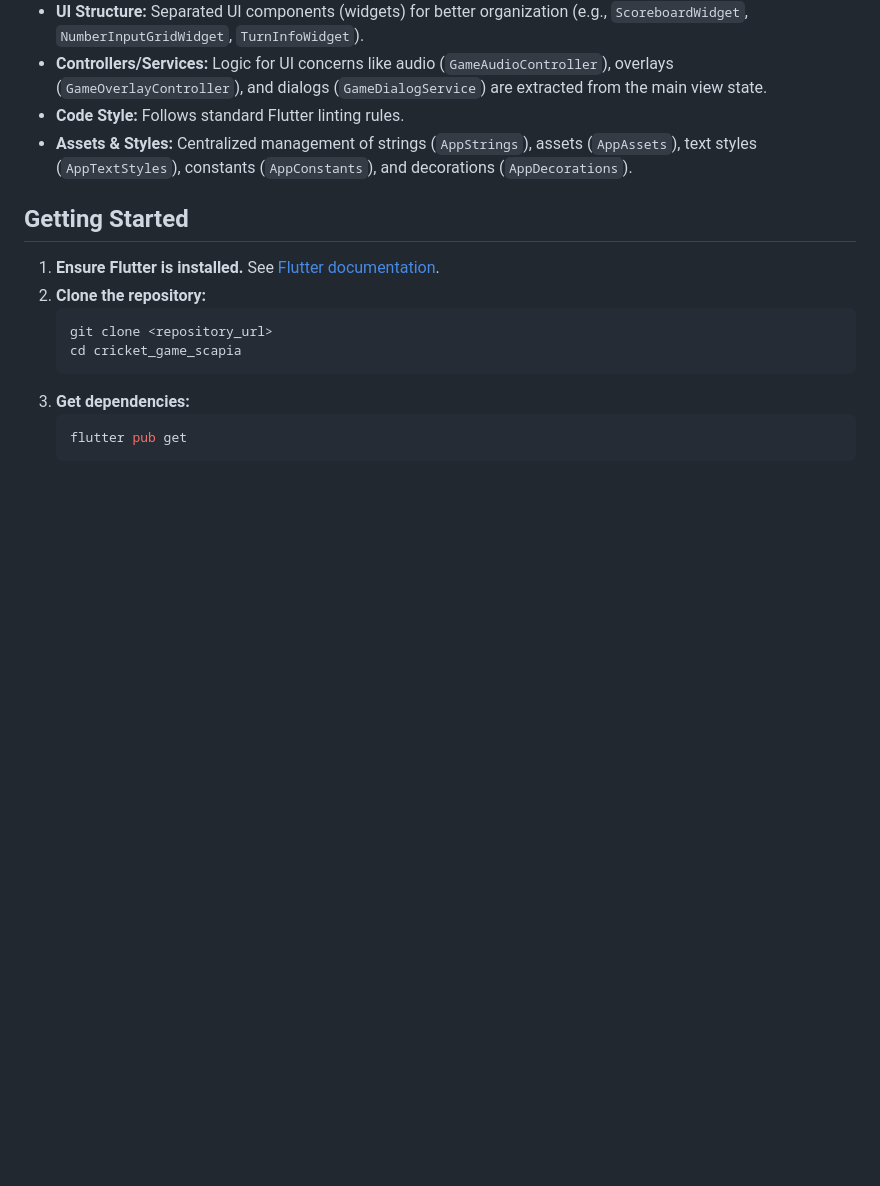
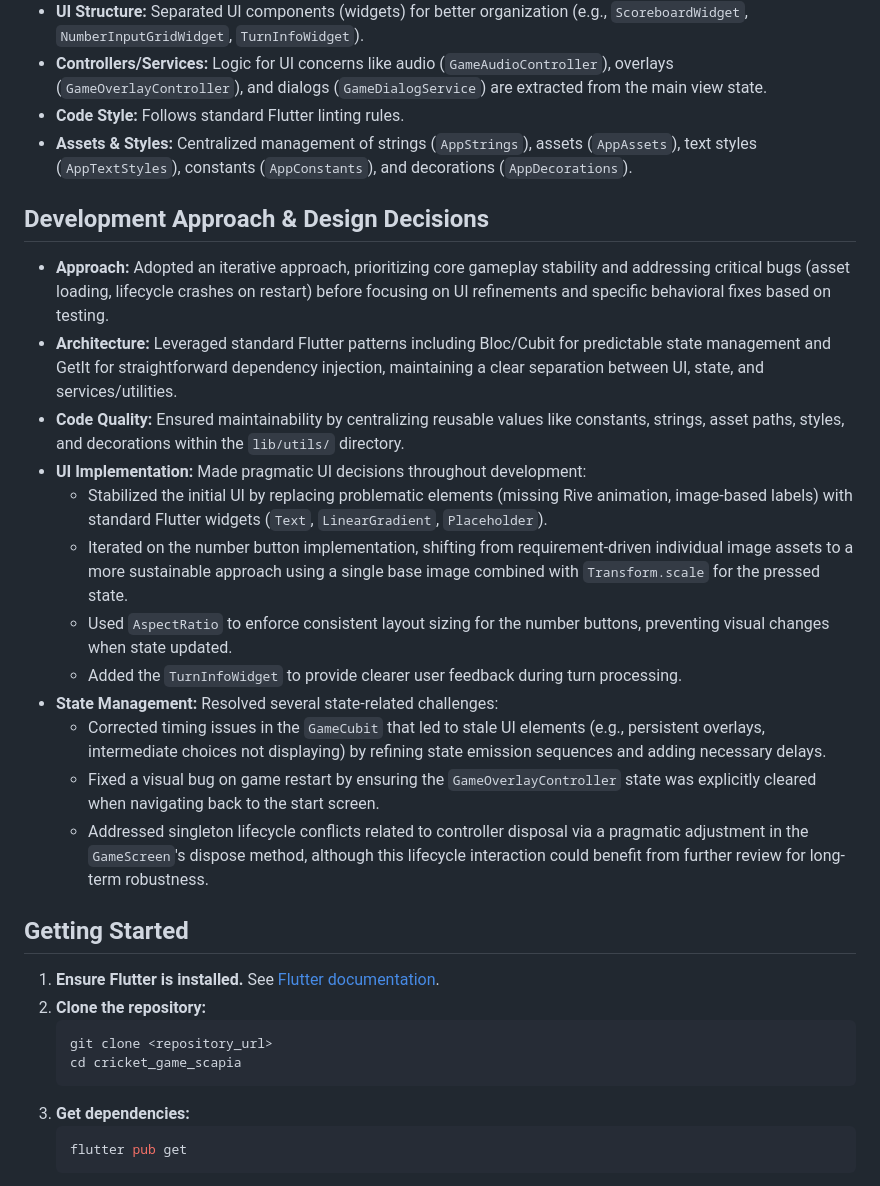
Before and after one commit to ayushmehre/cricket_game_scapia, a Markdown page: README.md, the part around the change. Drawn GitHub-style; blank space fills up the shorter version.

```diff
--- a/README.md
+++ b/README.md
@@ -32,6 +32,21 @@ This project demonstrates a basic Hand Cricket game where the user plays against
 - **Controllers/Services:** Logic for UI concerns like audio (`GameAudioController`), overlays (`GameOverlayController`), and dialogs (`GameDialogService`) are extracted from the main view state.
 - **Code Style:** Follows standard Flutter linting rules.
 - **Assets & Styles:** Centralized management of strings (`AppStrings`), assets (`AppAssets`), text styles (`AppTextStyles`), constants (`AppConstants`), and decorations (`AppDecorations`).
+
+## Development Approach & Design Decisions
+
+- **Approach:** Adopted an iterative approach, prioritizing core gameplay stability and addressing critical bugs (asset loading, lifecycle crashes on restart) before focusing on UI refinements and specific behavioral fixes based on testing.
+- **Architecture:** Leveraged standard Flutter patterns including Bloc/Cubit for predictable state management and GetIt for straightforward dependency injection, maintaining a clear separation between UI, state, and services/utilities.
+- **Code Quality:** Ensured maintainability by centralizing reusable values like constants, strings, asset paths, styles, and decorations within the `lib/utils/` directory.
+- **UI Implementation:** Made pragmatic UI decisions throughout development:
+  - Stabilized the initial UI by replacing problematic elements (missing Rive animation, image-based labels) with standard Flutter widgets (`Text`, `LinearGradient`, `Placeholder`).
+  - Iterated on the number button implementation, shifting from requirement-driven individual image assets to a more sustainable approach using a single base image combined with `Transform.scale` for the pressed state.
+  - Used `AspectRatio` to enforce consistent layout sizing for the number buttons, preventing visual changes when state updated.
+  - Added the `TurnInfoWidget` to provide clearer user feedback during turn processing.
+- **State Management:** Resolved several state-related challenges:
+  - Corrected timing issues in the `GameCubit` that led to stale UI elements (e.g., persistent overlays, intermediate choices not displaying) by refining state emission sequences and adding necessary delays.
+  - Fixed a visual bug on game restart by ensuring the `GameOverlayController` state was explicitly cleared when navigating back to the start screen.
+  - Addressed singleton lifecycle conflicts related to controller disposal via a pragmatic adjustment in the `GameScreen`'s dispose method, although this lifecycle interaction could benefit from further review for long-term robustness.
 
 ## Getting Started
 
```
